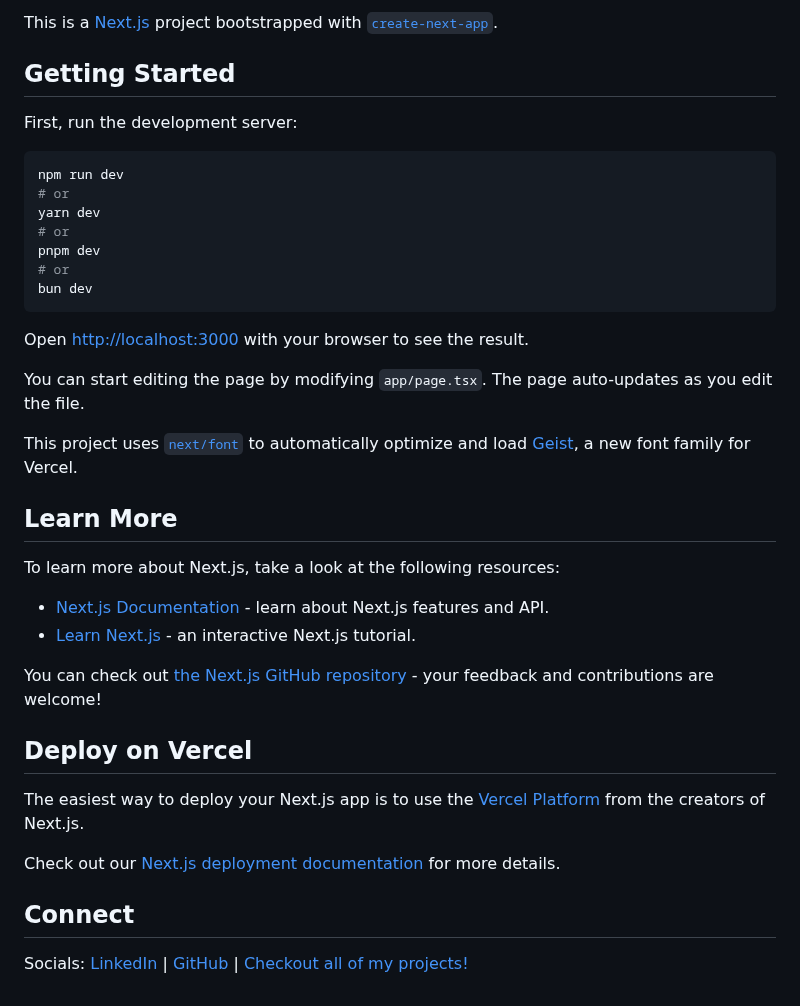
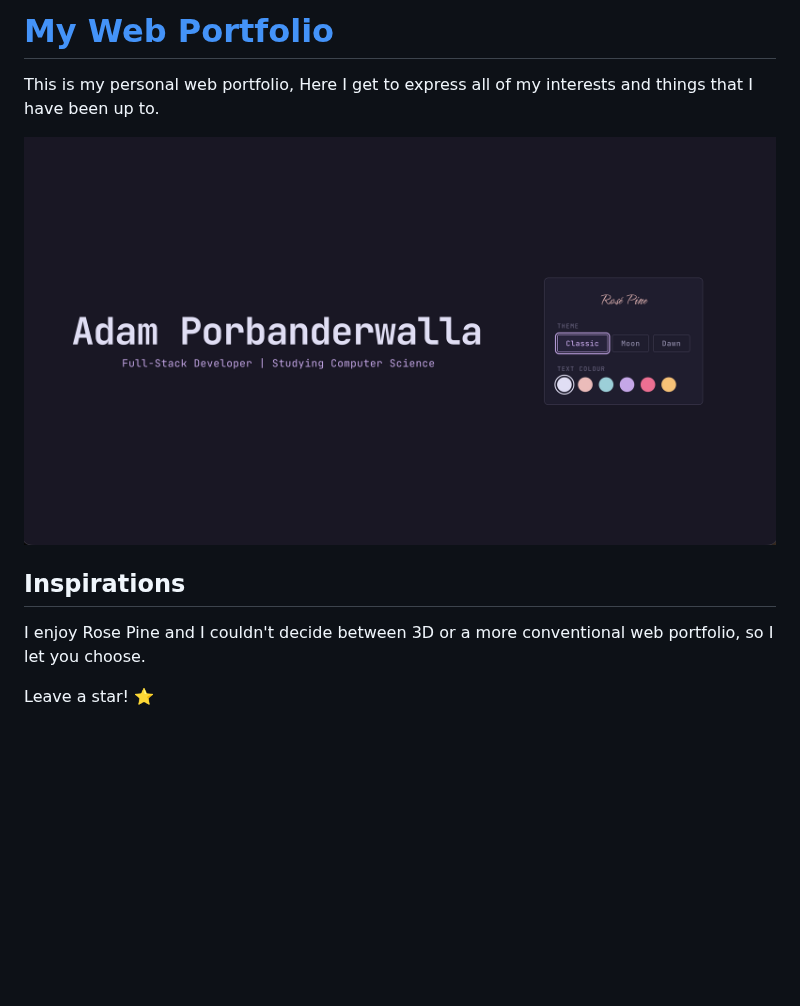
Before and after one commit to AP3008/web-portfolio, a Markdown page: README.md, the part around the change. Rendered like a GitHub page; pictures changed too: assets/homepage.png (added); blank space fills up the shorter version.

Commit message:
chore: Updated readme & added vercel analytics

````diff
--- a/README.md
+++ b/README.md
@@ -1,40 +1,11 @@
-This is a [Next.js](https://nextjs.org) project bootstrapped with [`create-next-app`](https://nextjs.org/docs/app/api-reference/cli/create-next-app).
+# [My Web Portfolio](https://ap3008.dev)
 
-## Getting Started
+This is my personal web portfolio, Here I get to express all of my interests and things that I have been up to.
 
-First, run the development server:
+[![Home Page](./assets/homepage.png)](https://ap3008.dev)
 
-```bash
-npm run dev
-# or
-yarn dev
-# or
-pnpm dev
-# or
-bun dev
-```
+## Inspirations
 
-Open [http://localhost:3000](http://localhost:3000) with your browser to see the result.
+I enjoy Rose Pine and I couldn't decide between 3D or a more conventional web portfolio, so I let you choose.
 
-You can start editing the page by modifying `app/page.tsx`. The page auto-updates as you edit the file.
-
-This project uses [`next/font`](https://nextjs.org/docs/app/building-your-application/optimizing/fonts) to automatically optimize and load [Geist](https://vercel.com/font), a new font family for Vercel.
-
-## Learn More
-
-To learn more about Next.js, take a look at the following resources:
-
-- [Next.js Documentation](https://nextjs.org/docs) - learn about Next.js features and API.
-- [Learn Next.js](https://nextjs.org/learn) - an interactive Next.js tutorial.
-
-You can check out [the Next.js GitHub repository](https://github.com/vercel/next.js) - your feedback and contributions are welcome!
-
-## Deploy on Vercel
-
-The easiest way to deploy your Next.js app is to use the [Vercel Platform](https://vercel.com/new?utm_medium=default-template&filter=next.js&utm_source=create-next-app&utm_campaign=create-next-app-readme) from the creators of Next.js.
-
-Check out our [Next.js deployment documentation](https://nextjs.org/docs/app/building-your-application/deploying) for more details.
-
-## Connect
-
-Socials: [LinkedIn](https://www.linkedin.com/in/adam-porbanderwalla/) | [GitHub](https://github.com/AP3008) | [Checkout all of my projects!](/2d/projects)
+Leave a star! ⭐
````
Also changed, not shown: 3 other files.
